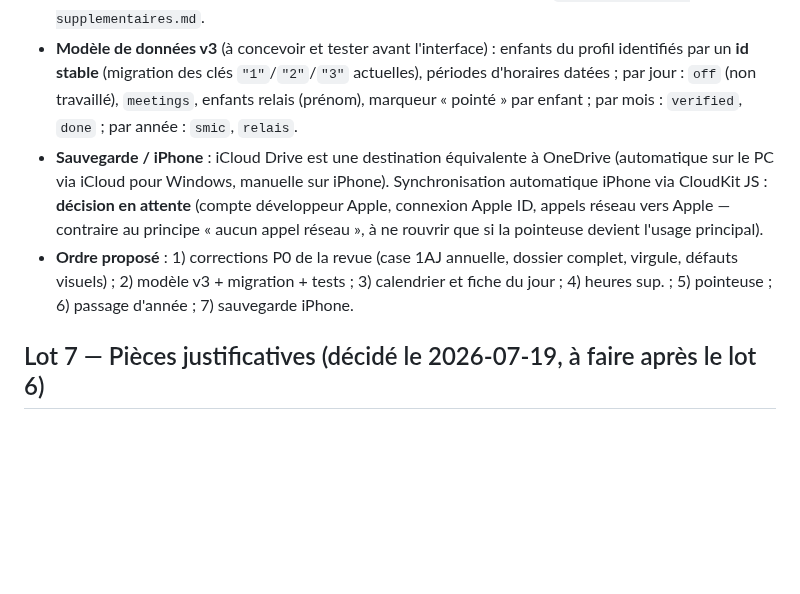
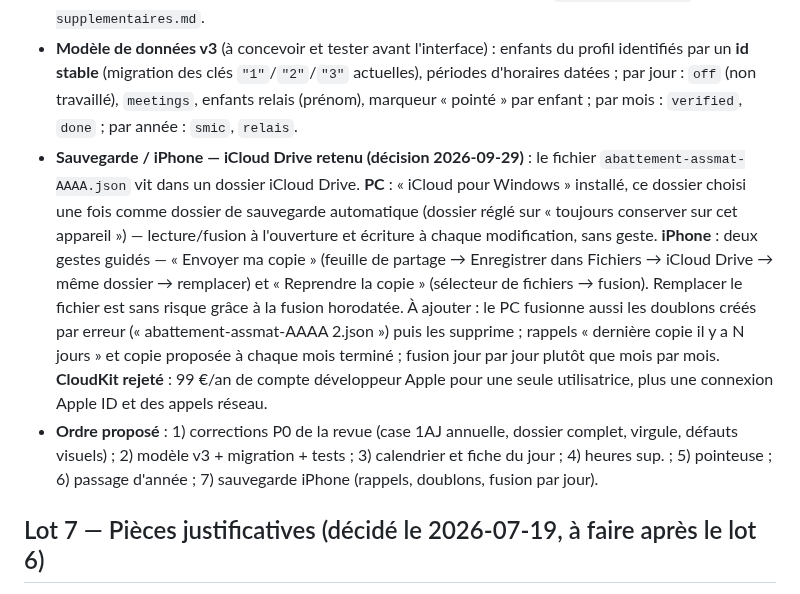
Before and after one commit to AurelienBBY/assmat-calcul-abattement, a Markdown page: docs/feuille-de-route.md, the part around the change. Drawn GitHub-style; blank space fills up the shorter version.

Commit message:
docs(roadmap): sauvegarde iPhone via iCloud Drive, CloudKit rejeté
Décision du 2026-09-29 : le fichier annuel vit dans un dossier iCloud
Drive (automatique sur le PC via iCloud pour Windows, « Envoyer ma
copie » / « Reprendre la copie » sur iPhone). CloudKit écarté : 99 €/an
pour une seule utilisatrice. Améliorations notées : fusion des doublons
« … 2.json », rappels de copie, fusion jour par jour.

Co-Authored-By: Claude Opus 5.5 <noreply@anthropic.com>
Claude-Session: https://claude.ai/code/session_01WnMgeaA6zgByDCAS3KPRe5

```diff
--- a/docs/feuille-de-route.md
+++ b/docs/feuille-de-route.md
@@ -145,8 +145,8 @@ Périmètre d'origine :
 - **SMIC par année (décision 2026-09-29, remplace « consultable, jamais modifiable » du 2026-07-19)** : réglé au **passage d'année** dans un écran « Préparer AAAA » (1. SMIC horaire brut au 1er janvier, pré-rempli si l'outil le connaît, avec contrôle de vraisemblance et aperçu du forfait ; 2. enfants qui continuent ; 3. accueil relais). **Un seul SMIC par année** : fin du `smicOverride` mensuel (cf. revue, point C5). L'année précédente reste accessible pour la déclaration du printemps.
 - **Heures supplémentaires** : règle validée et explication jour par jour, voir `docs/spec-heures-supplementaires.md`.
 - **Modèle de données v3** (à concevoir et tester avant l'interface) : enfants du profil identifiés par un **id stable** (migration des clés `"1"`/`"2"`/`"3"` actuelles), périodes d'horaires datées ; par jour : `off` (non travaillé), `meetings`, enfants relais (prénom), marqueur « pointé » par enfant ; par mois : `verified`, `done` ; par année : `smic`, `relais`.
-- **Sauvegarde / iPhone** : iCloud Drive est une destination équivalente à OneDrive (automatique sur le PC via iCloud pour Windows, manuelle sur iPhone). Synchronisation automatique iPhone via CloudKit JS : **décision en attente** (compte développeur Apple, connexion Apple ID, appels réseau vers Apple — contraire au principe « aucun appel réseau », à ne rouvrir que si la pointeuse devient l'usage principal).
-- **Ordre proposé** : 1) corrections P0 de la revue (case 1AJ annuelle, dossier complet, virgule, défauts visuels) ; 2) modèle v3 + migration + tests ; 3) calendrier et fiche du jour ; 4) heures sup. ; 5) pointeuse ; 6) passage d'année ; 7) sauvegarde iPhone.
+- **Sauvegarde / iPhone — iCloud Drive retenu (décision 2026-09-29)** : le fichier `abattement-assmat-AAAA.json` vit dans un dossier iCloud Drive. **PC** : « iCloud pour Windows » installé, ce dossier choisi une fois comme dossier de sauvegarde automatique (dossier réglé sur « toujours conserver sur cet appareil ») — lecture/fusion à l'ouverture et écriture à chaque modification, sans geste. **iPhone** : deux gestes guidés — « Envoyer ma copie » (feuille de partage → Enregistrer dans Fichiers → iCloud Drive → même dossier → remplacer) et « Reprendre la copie » (sélecteur de fichiers → fusion). Remplacer le fichier est sans risque grâce à la fusion horodatée. À ajouter : le PC fusionne aussi les doublons créés par erreur (« abattement-assmat-AAAA 2.json ») puis les supprime ; rappels « dernière copie il y a N jours » et copie proposée à chaque mois terminé ; fusion jour par jour plutôt que mois par mois. **CloudKit rejeté** : 99 €/an de compte développeur Apple pour une seule utilisatrice, plus une connexion Apple ID et des appels réseau.
+- **Ordre proposé** : 1) corrections P0 de la revue (case 1AJ annuelle, dossier complet, virgule, défauts visuels) ; 2) modèle v3 + migration + tests ; 3) calendrier et fiche du jour ; 4) heures sup. ; 5) pointeuse ; 6) passage d'année ; 7) sauvegarde iPhone (rappels, doublons, fusion par jour).
 
 ## Lot 7 — Pièces justificatives (décidé le 2026-07-19, à faire après le lot 6)
 
```
